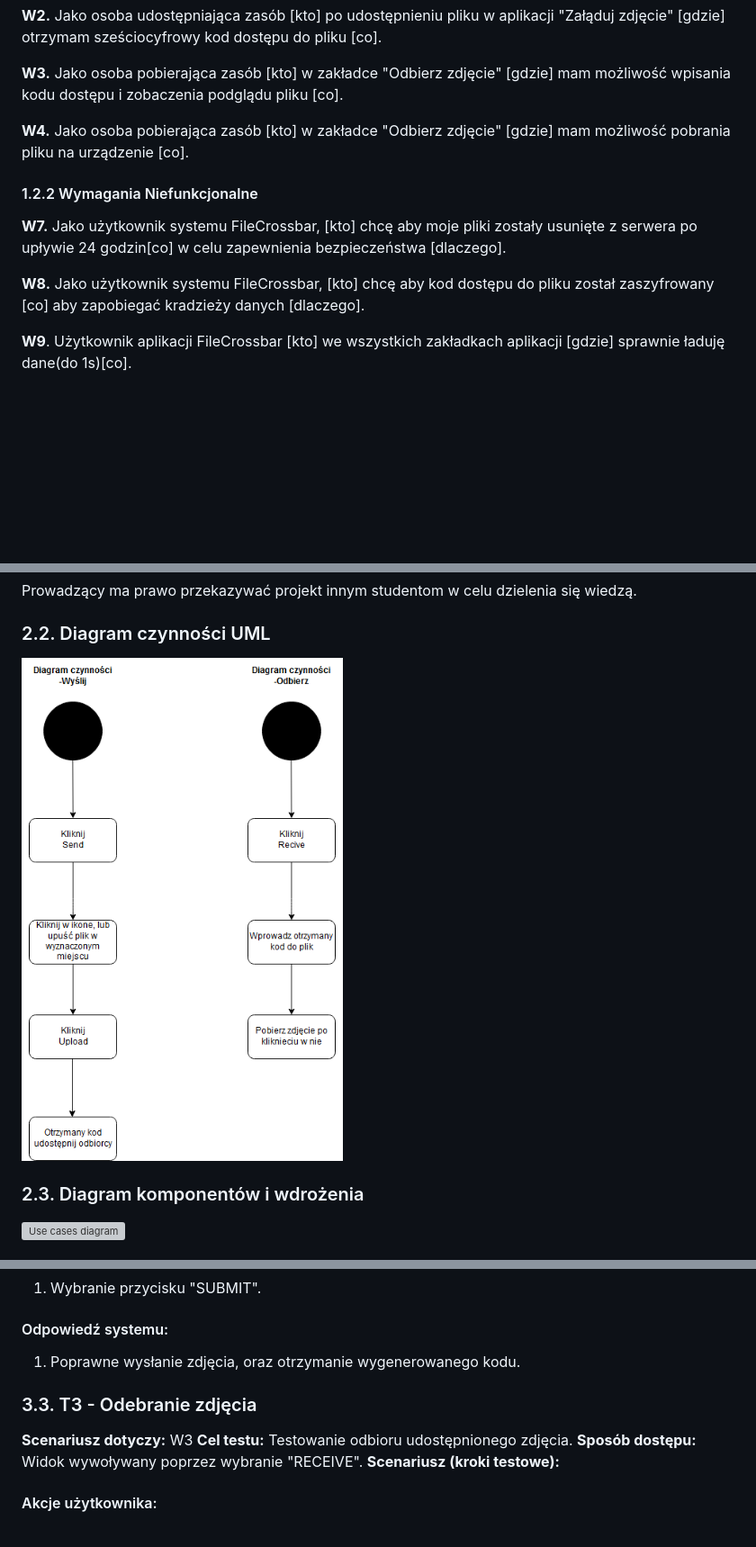
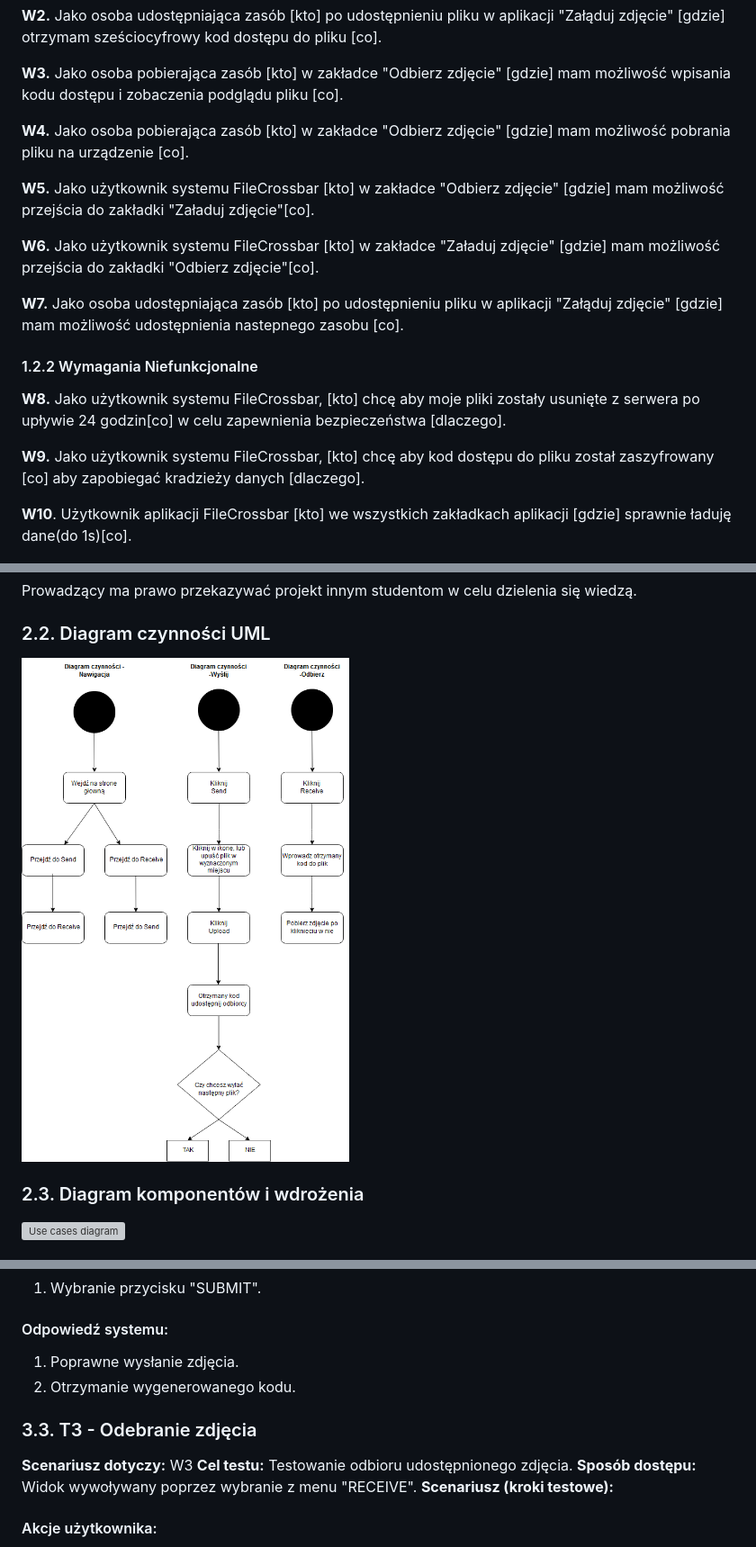
Before and after one commit to swrzalek/File-Crossbar, a Markdown page: README.md, 3 parts joined by grey strips. Shown: that part at 90% size. GitHub-like rendering; pictures changed too: documentation/diagram.png (deleted), documentation/diagramv3.png (added); blank space fills up the shorter version; grey boxes are pictures that could not be loaded.

```diff
--- a/README.md
+++ b/README.md
@@ -27,13 +27,18 @@ Aplikacja wieloplatformowa służąca do łatwego udostępniania plików z telef
 
 **W4.** Jako osoba pobierająca zasób [kto] w zakładce "Odbierz zdjęcie" [gdzie] mam możliwość pobrania pliku na urządzenie [co].
 
+**W5.** Jako użytkownik systemu FileCrossbar [kto] w zakładce "Odbierz zdjęcie" [gdzie] mam możliwość przejścia do zakładki "Załaduj zdjęcie"[co].
+
+**W6.** Jako użytkownik systemu FileCrossbar [kto] w zakładce "Załaduj zdjęcie" [gdzie] mam możliwość przejścia do zakładki "Odbierz zdjęcie"[co].
+
+**W7.** Jako osoba udostępniająca zasób [kto] po udostępnieniu pliku w aplikacji "Załąduj zdjęcie" [gdzie] mam możliwość udostępnienia nastepnego zasobu [co].
 #### 1.2.2 Wymagania Niefunkcjonalne
 
-**W7.** Jako użytkownik systemu FileCrossbar, [kto] chcę aby moje pliki zostały usunięte z serwera po upływie 24 godzin[co] w celu zapewnienia bezpieczeństwa [dlaczego].
+**W8.** Jako użytkownik systemu FileCrossbar, [kto] chcę aby moje pliki zostały usunięte z serwera po upływie 24 godzin[co] w celu zapewnienia bezpieczeństwa [dlaczego].
 
-**W8.** Jako użytkownik systemu FileCrossbar, [kto] chcę aby kod dostępu do pliku został zaszyfrowany [co] aby zapobiegać kradzieży danych [dlaczego].
+**W9.** Jako użytkownik systemu FileCrossbar, [kto] chcę aby kod dostępu do pliku został zaszyfrowany [co] aby zapobiegać kradzieży danych [dlaczego].
 
-**W9**. Użytkownik aplikacji FileCrossbar [kto] we wszystkich zakładkach aplikacji [gdzie] sprawnie ładuję dane(do 1s)[co].
+**W10**. Użytkownik aplikacji FileCrossbar [kto] we wszystkich zakładkach aplikacji [gdzie] sprawnie ładuję dane(do 1s)[co].
 
 ![Use cases diagram](/documentation/activity_schema.png)
 
@@ -42,7 +47,7 @@ Aplikacja wieloplatformowa służąca do łatwego udostępniania plików z telef
 Prowadzący ma prawo przekazywać projekt innym studentom w celu dzielenia się wiedzą.
 
 ### 2.2. Diagram czynności UML
-![Use cases diagram](/documentation/diagram.png)
+![Use cases diagram](/documentation/diagramv3.png)
 ### 2.3. Diagram komponentów i wdrożenia
 ![Use cases diagram](/documentation/components_diagram.png)
 
@@ -68,12 +73,13 @@ Prowadzący ma prawo przekazywać projekt innym studentom w celu dzielenia się
 #### Akcje użytkownika:
 1. Wybranie przycisku "SUBMIT".
 #### Odpowiedź systemu:
-1. Poprawne wysłanie zdjęcia, oraz otrzymanie wygenerowanego kodu.
+1. Poprawne wysłanie zdjęcia.
+2. Otrzymanie wygenerowanego kodu.
 
 ### 3.3. T3 - Odebranie zdjęcia
 **Scenariusz dotyczy:** W3
 **Cel testu:**  Testowanie odbioru udostępnionego zdjęcia.
-**Sposób dostępu:** Widok wywoływany poprzez wybranie "RECEIVE".
+**Sposób dostępu:** Widok wywoływany poprzez wybranie z menu "RECEIVE".
 **Scenariusz (kroki testowe):**
 #### Akcje użytkownika:
 1. Wpisanie sześcio cyfrowego kodu.
```
Also changed, not shown: other parts of README.md (+40 -5 lines).
